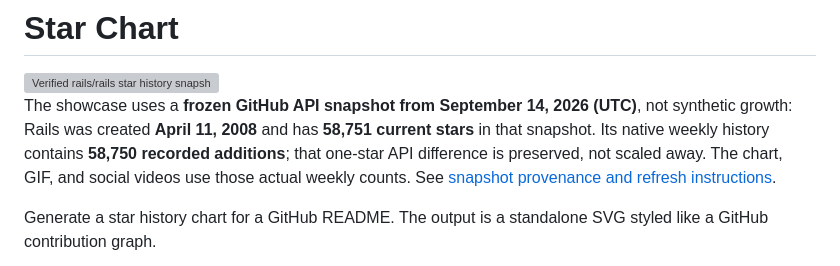
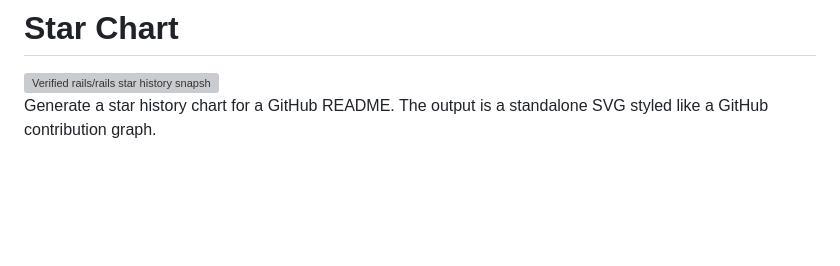
Before and after one commit to leereilly/star-chart, a Markdown page: README.md, the part around the change. GitHub-like rendering; blank space fills up the shorter version; grey boxes are pictures that could not be loaded.

Commit message:
Update README to remove outdated snapshot details
Removed outdated information about the frozen GitHub API snapshot and its star history.

```diff
--- a/README.md
+++ b/README.md
@@ -5,13 +5,6 @@
   <source media="(prefers-color-scheme: dark)" srcset="examples/contributions-animated-once-dark.svg">
   <img alt="Verified rails/rails star history snapshot, April 2008 to September 2026, rendered as a GitHub-style contribution grid" src="examples/contributions-animated-once-light.svg" width="1080">
 </picture>
-
-The showcase uses a **frozen GitHub API snapshot from September 14, 2026 (UTC)**,
-not synthetic growth: Rails was created **April 11, 2008** and has **58,751
-current stars** in that snapshot. Its native weekly history contains **58,750
-recorded additions**; that one-star API difference is preserved, not scaled
-away. The chart, GIF, and social videos use those actual weekly counts.
-See [snapshot provenance and refresh instructions](CONTRIBUTING.md#refreshing-the-authentic-showcase-snapshot).
 
 Generate a star history chart for a GitHub README. The output is a standalone
 SVG styled like a GitHub contribution graph.
```
